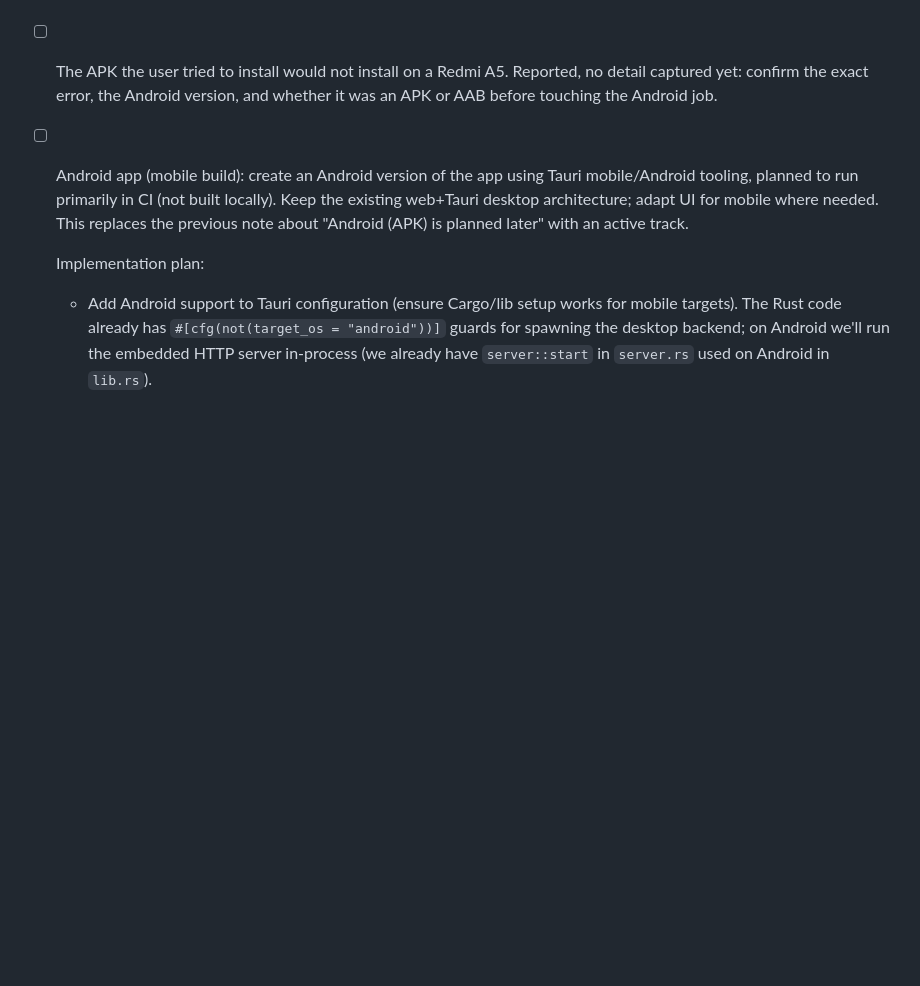
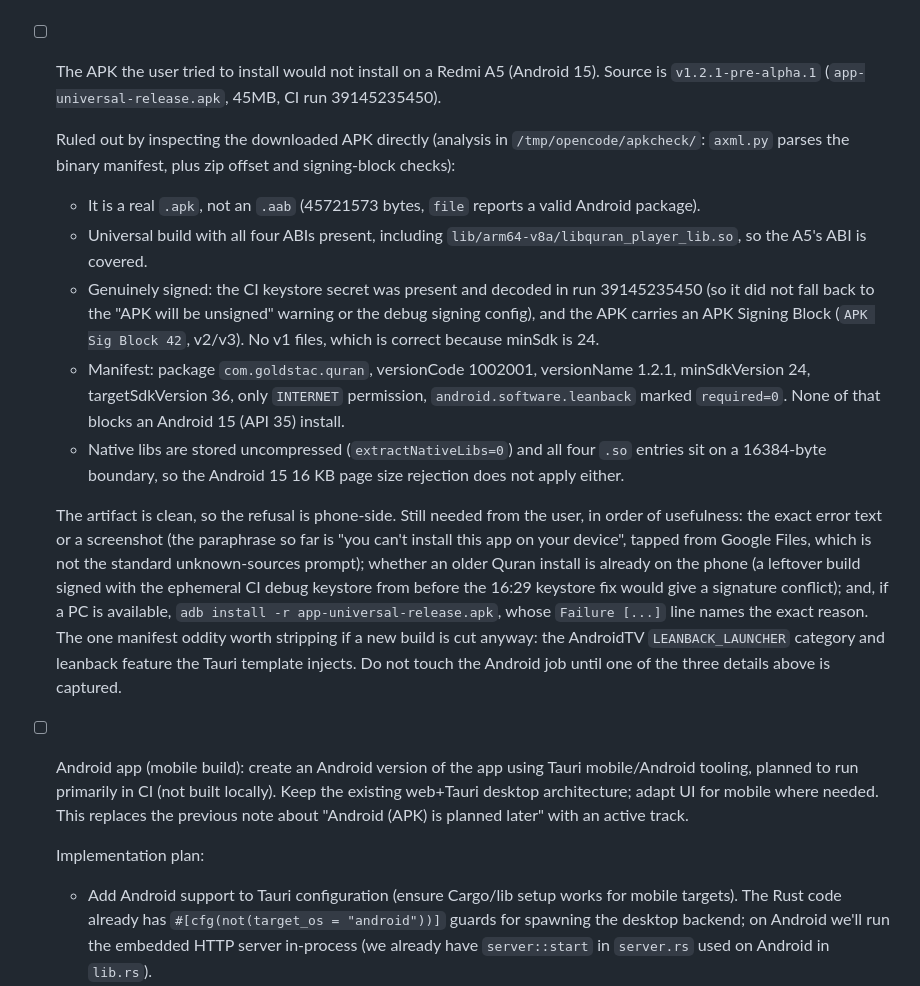
Before and after one commit to goldstac/quran, a Markdown page: task-board.md, the part around the change. Rendered like a GitHub page; blank space fills up the shorter version.

Commit message:
docs(android): record the Redmi A5 APK verification on the task board

```diff
--- a/task-board.md
+++ b/task-board.md
@@ -56,9 +56,43 @@ matching section and note the platform when it is not cross-platform.
   should advertise, or a claim about the app changes, both boards get updated
   together so the website session can pick it up.
 
-- [ ] The APK the user tried to install would not install on a Redmi A5.
-  Reported, no detail captured yet: confirm the exact error, the Android
-  version, and whether it was an APK or AAB before touching the Android job.
+- [ ] The APK the user tried to install would not install on a Redmi A5
+  (Android 15). Source is `v1.2.1-pre-alpha.1`
+  (`app-universal-release.apk`, 45MB, CI run 39145235450).
+
+  Ruled out by inspecting the downloaded APK directly (analysis in
+  `/tmp/opencode/apkcheck/`: `axml.py` parses the binary manifest, plus zip
+  offset and signing-block checks):
+
+  - It is a real `.apk`, not an `.aab` (45721573 bytes, `file` reports a
+    valid Android package).
+  - Universal build with all four ABIs present, including
+    `lib/arm64-v8a/libquran_player_lib.so`, so the A5's ABI is covered.
+  - Genuinely signed: the CI keystore secret was present and decoded in run
+    39145235450 (so it did not fall back to the "APK will be unsigned"
+    warning or the debug signing config), and the APK carries an APK Signing
+    Block (`APK Sig Block 42`, v2/v3). No v1 files, which is correct because
+    minSdk is 24.
+  - Manifest: package `com.goldstac.quran`, versionCode 1002001, versionName
+    1.2.1, minSdkVersion 24, targetSdkVersion 36, only `INTERNET` permission,
+    `android.software.leanback` marked `required=0`. None of that blocks an
+    Android 15 (API 35) install.
+  - Native libs are stored uncompressed (`extractNativeLibs=0`) and all four
+    `.so` entries sit on a 16384-byte boundary, so the Android 15 16 KB page
+    size rejection does not apply either.
+
+  The artifact is clean, so the refusal is phone-side. Still needed from the
+  user, in order of usefulness: the exact error text or a screenshot (the
+  paraphrase so far is "you can't install this app on your device", tapped
+  from Google Files, which is not the standard unknown-sources prompt);
+  whether an older Quran install is already on the phone (a leftover build
+  signed with the ephemeral CI debug keystore from before the 16:29 keystore
+  fix would give a signature conflict); and, if a PC is available,
+  `adb install -r app-universal-release.apk`, whose `Failure [...]` line names
+  the exact reason. The one manifest oddity worth stripping if a new build is
+  cut anyway: the AndroidTV `LEANBACK_LAUNCHER` category and leanback
+  feature the Tauri template injects. Do not touch the Android job until one
+  of the three details above is captured.
 
 - [ ] Android app (mobile build): create an Android version of the app using Tauri
   mobile/Android tooling, planned to run primarily in CI (not built locally).
```
